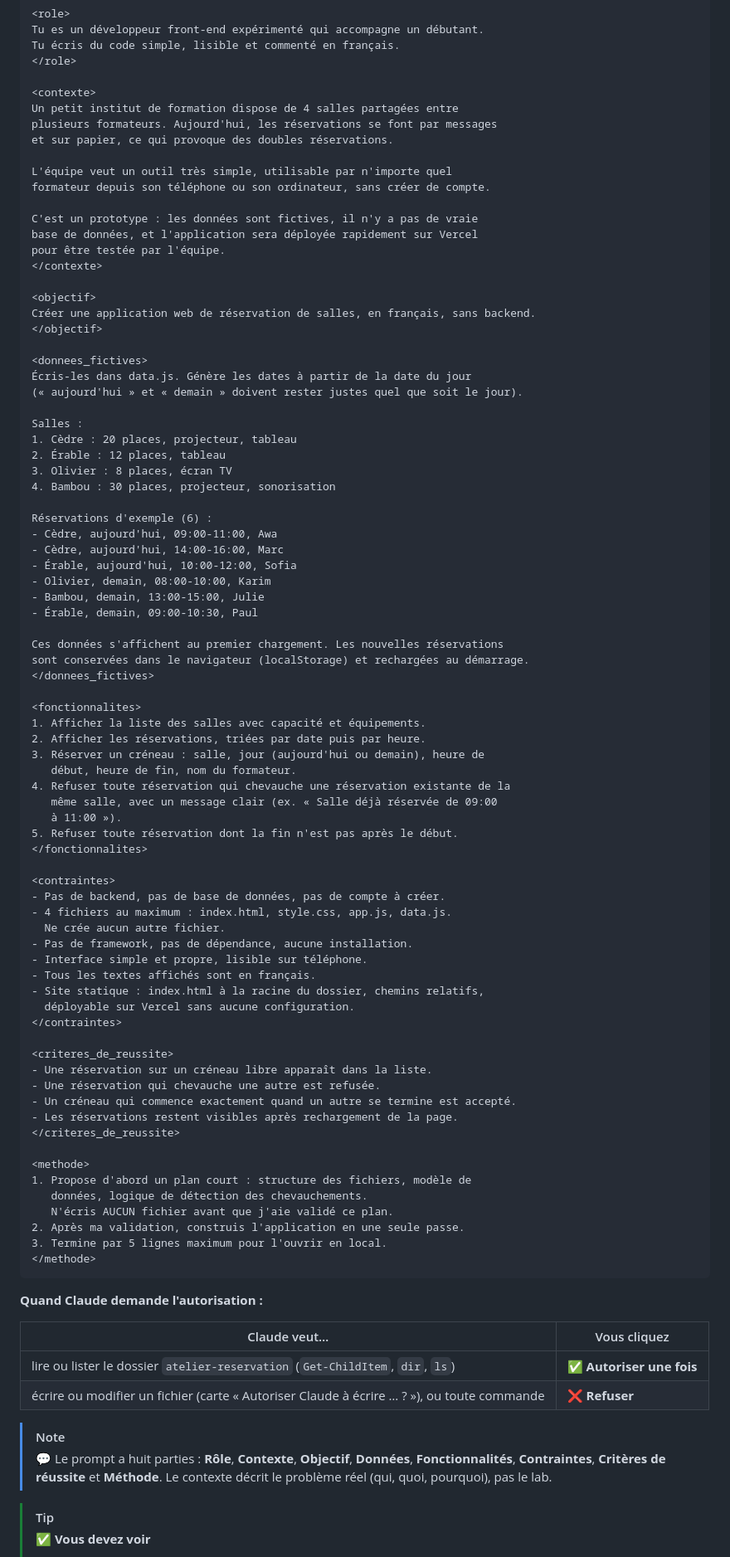
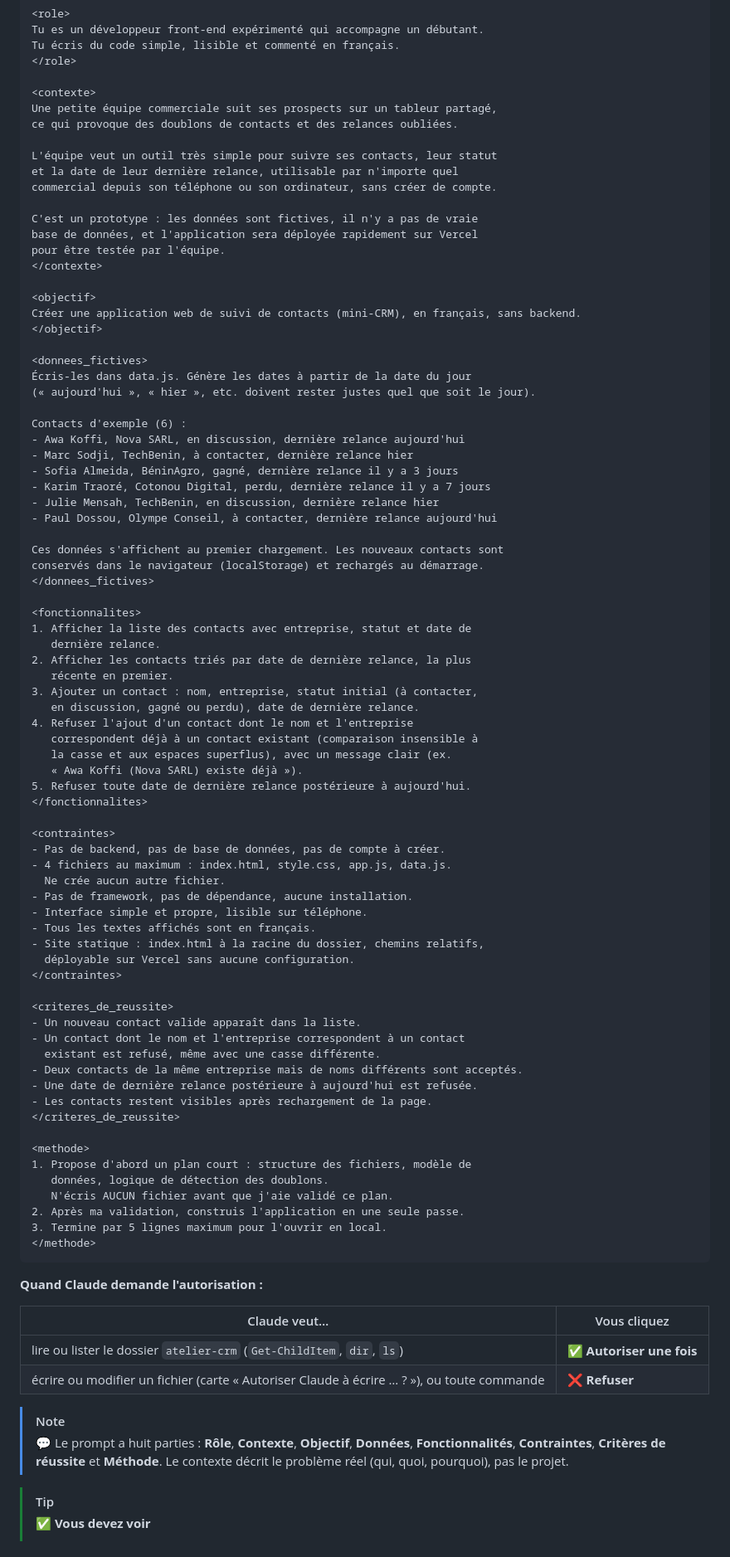
Before and after one commit to masteritab333-creator/Projet-Final, a Markdown page: projet-vibe-coding.md, the part around one of its changes. Shown at 83% size. Rendered like a GitHub page.

```diff
--- a/projet-vibe-coding.md
+++ b/projet-vibe-coding.md
@@ -72,12 +72,12 @@ Tu écris du code simple, lisible et commenté en français.
 </role>
 
 <contexte>
-Un petit institut de formation dispose de 4 salles partagées entre
-plusieurs formateurs. Aujourd'hui, les réservations se font par messages
-et sur papier, ce qui provoque des doubles réservations.
+Une petite équipe commerciale suit ses prospects sur un tableur partagé,
+ce qui provoque des doublons de contacts et des relances oubliées.
 
-L'équipe veut un outil très simple, utilisable par n'importe quel
-formateur depuis son téléphone ou son ordinateur, sans créer de compte.
+L'équipe veut un outil très simple pour suivre ses contacts, leur statut
+et la date de leur dernière relance, utilisable par n'importe quel
+commercial depuis son téléphone ou son ordinateur, sans créer de compte.
 
 C'est un prototype : les données sont fictives, il n'y a pas de vraie
 base de données, et l'application sera déployée rapidement sur Vercel
@@ -85,40 +85,37 @@ pour être testée par l'équipe.
 </contexte>
 
 <objectif>
-Créer une application web de réservation de salles, en français, sans backend.
+Créer une application web de suivi de contacts (mini-CRM), en français, sans backend.
 </objectif>
 
 <donnees_fictives>
 Écris-les dans data.js. Génère les dates à partir de la date du jour
-(« aujourd'hui » et « demain » doivent rester justes quel que soit le jour).
+(« aujourd'hui », « hier », etc. doivent rester justes quel que soit le jour).
 
-Salles :
-1. Cèdre : 20 places, projecteur, tableau
-2. Érable : 12 places, tableau
-3. Olivier : 8 places, écran TV
-4. Bambou : 30 places, projecteur, sonorisation
+Contacts d'exemple (6) :
+- Awa Koffi, Nova SARL, en discussion, dernière relance aujourd'hui
+- Marc Sodji, TechBenin, à contacter, dernière relance hier
+- Sofia Almeida, BéninAgro, gagné, dernière relance il y a 3 jours
+- Karim Traoré, Cotonou Digital, perdu, dernière relance il y a 7 jours
+- Julie Mensah, TechBenin, en discussion, dernière relance hier
+- Paul Dossou, Olympe Conseil, à contacter, dernière relance aujourd'hui
 
-Réservations d'exemple (6) :
-- Cèdre, aujourd'hui, 09:00-11:00, Awa
-- Cèdre, aujourd'hui, 14:00-16:00, Marc
-- Érable, aujourd'hui, 10:00-12:00, Sofia
-- Olivier, demain, 08:00-10:00, Karim
-- Bambou, demain, 13:00-15:00, Julie
-- Érable, demain, 09:00-10:30, Paul
-
-Ces données s'affichent au premier chargement. Les nouvelles réservations
-sont conservées dans le navigateur (localStorage) et rechargées au démarrage.
+Ces données s'affichent au premier chargement. Les nouveaux contacts sont
+conservés dans le navigateur (localStorage) et rechargés au démarrage.
 </donnees_fictives>
 
 <fonctionnalites>
-1. Afficher la liste des salles avec capacité et équipements.
-2. Afficher les réservations, triées par date puis par heure.
-3. Réserver un créneau : salle, jour (aujourd'hui ou demain), heure de
-   début, heure de fin, nom du formateur.
-4. Refuser toute réservation qui chevauche une réservation existante de la
-   même salle, avec un message clair (ex. « Salle déjà réservée de 09:00
-   à 11:00 »).
-5. Refuser toute réservation dont la fin n'est pas après le début.
+1. Afficher la liste des contacts avec entreprise, statut et date de
+   dernière relance.
+2. Afficher les contacts triés par date de dernière relance, la plus
+   récente en premier.
+3. Ajouter un contact : nom, entreprise, statut initial (à contacter,
+   en discussion, gagné ou perdu), date de dernière relance.
+4. Refuser l'ajout d'un contact dont le nom et l'entreprise
+   correspondent déjà à un contact existant (comparaison insensible à
+   la casse et aux espaces superflus), avec un message clair (ex.
+   « Awa Koffi (Nova SARL) existe déjà »).
+5. Refuser toute date de dernière relance postérieure à aujourd'hui.
 </fonctionnalites>
 
 <contraintes>
@@ -133,15 +130,17 @@ sont conservées dans le navigateur (localStorage) et rechargées au démarrage.
 </contraintes>
 
 <criteres_de_reussite>
-- Une réservation sur un créneau libre apparaît dans la liste.
-- Une réservation qui chevauche une autre est refusée.
-- Un créneau qui commence exactement quand un autre se termine est accepté.
-- Les réservations restent visibles après rechargement de la page.
+- Un nouveau contact valide apparaît dans la liste.
+- Un contact dont le nom et l'entreprise correspondent à un contact
+  existant est refusé, même avec une casse différente.
+- Deux contacts de la même entreprise mais de noms différents sont acceptés.
+- Une date de dernière relance postérieure à aujourd'hui est refusée.
+- Les contacts restent visibles après rechargement de la page.
 </criteres_de_reussite>
 
 <methode>
 1. Propose d'abord un plan court : structure des fichiers, modèle de
-   données, logique de détection des chevauchements.
+   données, logique de détection des doublons.
    N'écris AUCUN fichier avant que j'aie validé ce plan.
 2. Après ma validation, construis l'application en une seule passe.
 3. Termine par 5 lignes maximum pour l'ouvrir en local.
@@ -152,11 +151,11 @@ sont conservées dans le navigateur (localStorage) et rechargées au démarrage.
 
 | Claude veut… | Vous cliquez |
 |---|---|
-| lire ou lister le dossier `atelier-reservation` (`Get-ChildItem`, `dir`, `ls`) | ✅ **Autoriser une fois** |
+| lire ou lister le dossier `atelier-crm` (`Get-ChildItem`, `dir`, `ls`) | ✅ **Autoriser une fois** |
 | écrire ou modifier un fichier (carte « Autoriser Claude à écrire … ? »), ou toute commande | ❌ **Refuser** |
 
 > [!NOTE]
-> 💬 Le prompt a huit parties : **Rôle**, **Contexte**, **Objectif**, **Données**, **Fonctionnalités**, **Contraintes**, **Critères de réussite** et **Méthode**. Le contexte décrit le problème réel (qui, quoi, pourquoi), pas le lab.
+> 💬 Le prompt a huit parties : **Rôle**, **Contexte**, **Objectif**, **Données**, **Fonctionnalités**, **Contraintes**, **Critères de réussite** et **Méthode**. Le contexte décrit le problème réel (qui, quoi, pourquoi), pas le projet.
 
 > [!TIP]
 > **✅ Vous devez voir**
```
Also changed, not shown: other parts of projet-vibe-coding.md (+79 -66 lines).
